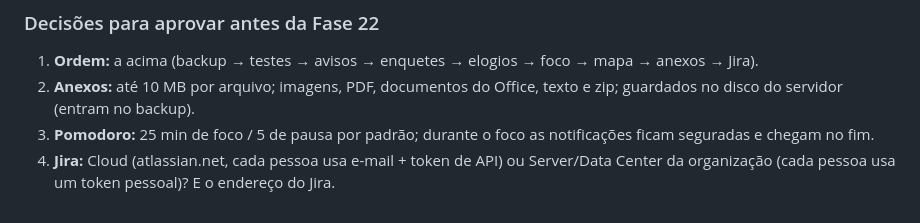
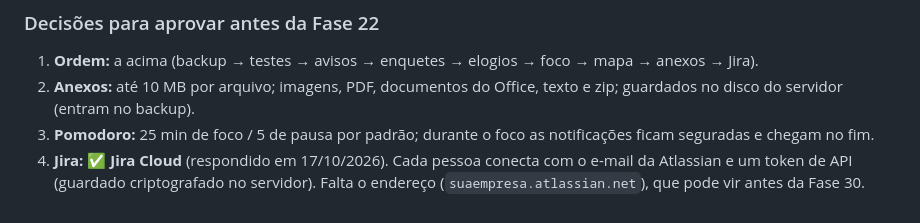
Before and after one commit to LuisMFG/escritorio-virtual, a Markdown page: PLAN.md, the part around the change. Drawn GitHub-style.

Commit message:
docs: roadmap v4 usa Jira Cloud

```diff
--- a/PLAN.md
+++ b/PLAN.md
@@ -812,4 +812,4 @@ Escolhido em 17/10/2026, depois do roadmap v3. Ordem pensada assim: primeiro pro
 1. **Ordem:** a acima (backup → testes → avisos → enquetes → elogios → foco → mapa → anexos → Jira).
 2. **Anexos:** até 10 MB por arquivo; imagens, PDF, documentos do Office, texto e zip; guardados no disco do servidor (entram no backup).
 3. **Pomodoro:** 25 min de foco / 5 de pausa por padrão; durante o foco as notificações ficam seguradas e chegam no fim.
-4. **Jira:** Cloud (atlassian.net, cada pessoa usa e-mail + token de API) ou Server/Data Center da organização (cada pessoa usa um token pessoal)? E o endereço do Jira.
+4. **Jira:** ✅ **Jira Cloud** (respondido em 17/10/2026). Cada pessoa conecta com o e-mail da Atlassian e um token de API (guardado criptografado no servidor). Falta o endereço (`suaempresa.atlassian.net`), que pode vir antes da Fase 30.
```
